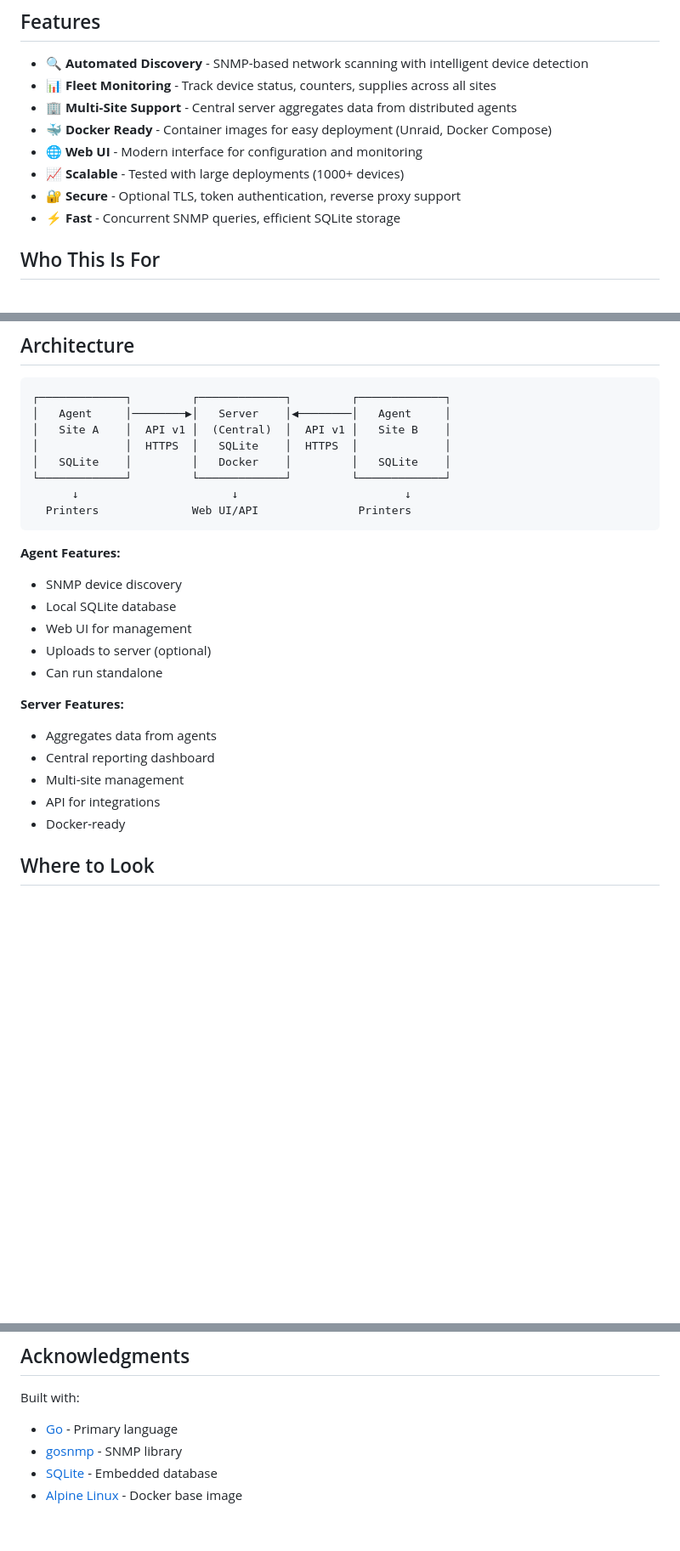
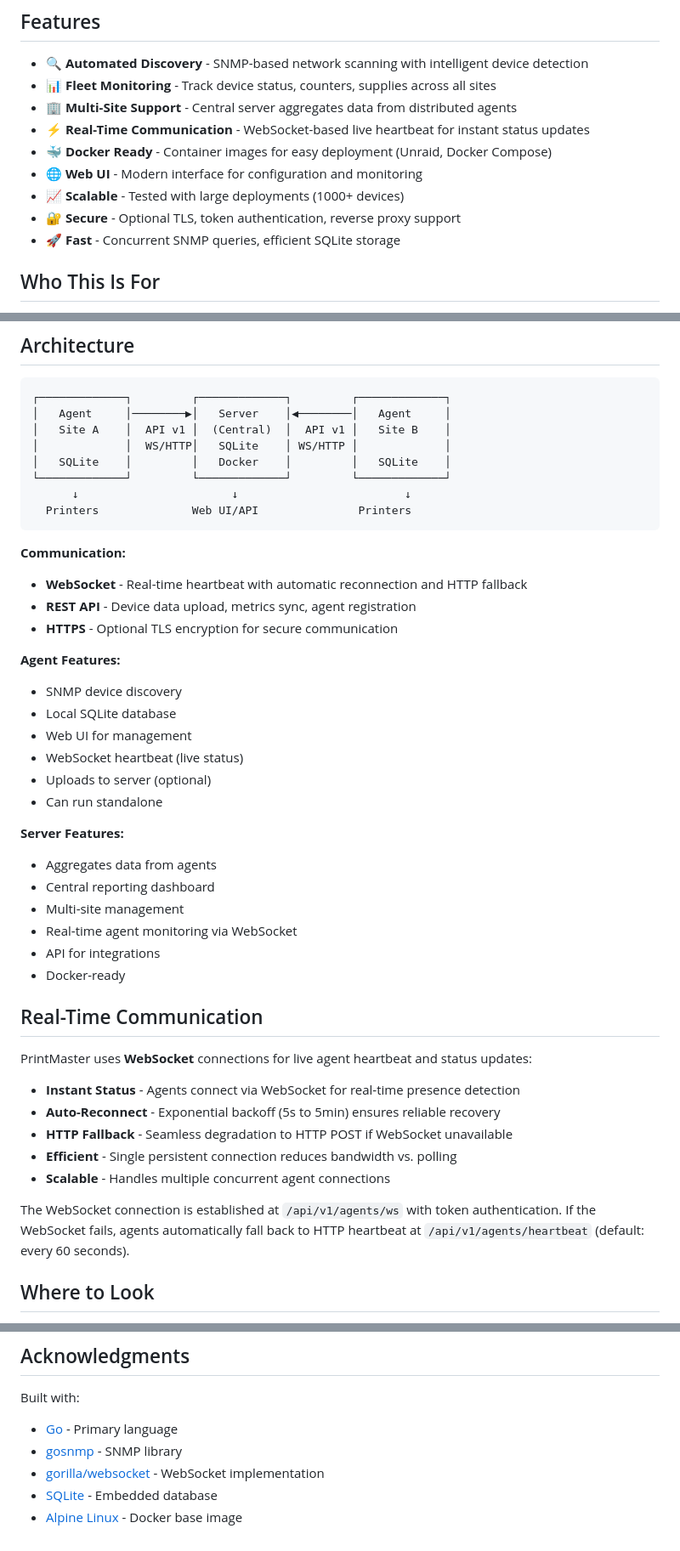
Before and after one commit to mstrhakr/printmaster, a Markdown page: README.md, 3 parts joined by grey strips. Shown at 85% size. Drawn GitHub-style; blank space fills up the shorter version.

Commit message:
docs: Add WebSocket documentation to README
Add comprehensive WebSocket information to README:

Features Section:
- Add 'Real-Time Communication' feature with WebSocket-based live heartbeat

Architecture Diagram:
- Update to show WS/HTTP communication protocol
- Add Communication section explaining WebSocket, REST API, and HTTPS

New Section - Real-Time Communication:
- Explain WebSocket benefits (instant status, auto-reconnect, efficiency)
- Document exponential backoff (5s to 5min)
- Describe HTTP fallback mechanism
- List WebSocket endpoint (/api/v1/agents/ws) and fallback endpoint
- Note token authentication requirement

Agent/Server Features:
- Add 'WebSocket heartbeat (live status)' to agent features
- Add 'Real-time agent monitoring via WebSocket' to server features

Acknowledgments:
- Add gorilla/websocket to built-with section

This documents the WebSocket feature for users and developers.

````diff
--- a/README.md
+++ b/README.md
@@ -14,11 +14,12 @@ PrintMaster is a cross-platform printer/copier fleet management system built for
 - **🔍 Automated Discovery** - SNMP-based network scanning with intelligent device detection
 - **📊 Fleet Monitoring** - Track device status, counters, supplies across all sites
 - **🏢 Multi-Site Support** - Central server aggregates data from distributed agents
+- **⚡ Real-Time Communication** - WebSocket-based live heartbeat for instant status updates
 - **🐳 Docker Ready** - Container images for easy deployment (Unraid, Docker Compose)
 - **🌐 Web UI** - Modern interface for configuration and monitoring
 - **📈 Scalable** - Tested with large deployments (1000+ devices)
 - **🔐 Secure** - Optional TLS, token authentication, reverse proxy support
-- **⚡ Fast** - Concurrent SNMP queries, efficient SQLite storage
+- **🚀 Fast** - Concurrent SNMP queries, efficient SQLite storage
 
 ## Who This Is For
 
@@ -147,17 +148,23 @@ cd agent
 ┌─────────────┐         ┌─────────────┐         ┌─────────────┐
 │   Agent     │────────▶│   Server    │◀────────│   Agent     │
 │   Site A    │  API v1 │  (Central)  │  API v1 │   Site B    │
-│             │  HTTPS  │   SQLite    │  HTTPS  │             │
+│             │  WS/HTTP│   SQLite    │ WS/HTTP │             │
 │   SQLite    │         │   Docker    │         │   SQLite    │
 └─────────────┘         └─────────────┘         └─────────────┘
       ↓                       ↓                         ↓
   Printers              Web UI/API               Printers
 ```
 
+**Communication:**
+- **WebSocket** - Real-time heartbeat with automatic reconnection and HTTP fallback
+- **REST API** - Device data upload, metrics sync, agent registration
+- **HTTPS** - Optional TLS encryption for secure communication
+
 **Agent Features:**
 - SNMP device discovery
 - Local SQLite database
 - Web UI for management
+- WebSocket heartbeat (live status)
 - Uploads to server (optional)
 - Can run standalone
 
@@ -165,8 +172,21 @@ cd agent
 - Aggregates data from agents
 - Central reporting dashboard
 - Multi-site management
+- Real-time agent monitoring via WebSocket
 - API for integrations
 - Docker-ready
+
+## Real-Time Communication
+
+PrintMaster uses **WebSocket** connections for live agent heartbeat and status updates:
+
+- **Instant Status** - Agents connect via WebSocket for real-time presence detection
+- **Auto-Reconnect** - Exponential backoff (5s to 5min) ensures reliable recovery
+- **HTTP Fallback** - Seamless degradation to HTTP POST if WebSocket unavailable
+- **Efficient** - Single persistent connection reduces bandwidth vs. polling
+- **Scalable** - Handles multiple concurrent agent connections
+
+The WebSocket connection is established at `/api/v1/agents/ws` with token authentication. If the WebSocket fails, agents automatically fall back to HTTP heartbeat at `/api/v1/agents/heartbeat` (default: every 60 seconds).
 
 ## Where to Look
 
@@ -295,5 +315,6 @@ This project is licensed under the MIT License - see the [LICENSE](LICENSE) file
 Built with:
 - [Go](https://go.dev/) - Primary language
 - [gosnmp](https://github.com/gosnmp/gosnmp) - SNMP library
+- [gorilla/websocket](https://github.com/gorilla/websocket) - WebSocket implementation
 - [SQLite](https://www.sqlite.org/) - Embedded database
 - [Alpine Linux](https://alpinelinux.org/) - Docker base image
````
